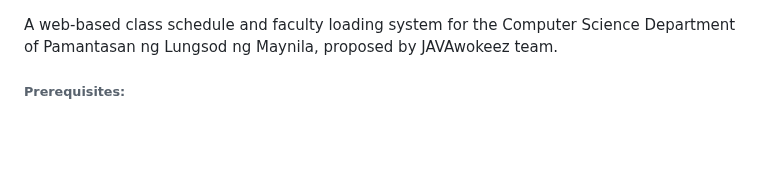
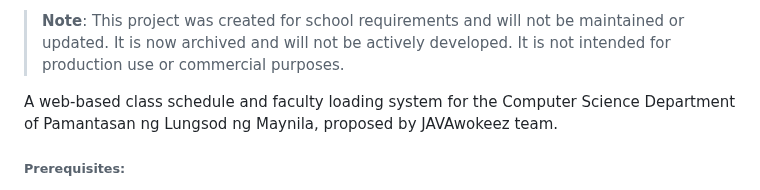
Before and after one commit to hijacque/class_timetable_web, a Markdown page: README.md, the part around the change. Drawn GitHub-style; blank space fills up the shorter version.

```diff
--- a/README.md
+++ b/README.md
@@ -1,3 +1,5 @@
+>**Note**: This project was created for school requirements and will not be maintained or updated. It is now archived and will not be actively developed. It is not intended for production use or commercial purposes.
+
 A web-based class schedule and faculty loading system for the Computer Science Department of Pamantasan ng Lungsod ng Maynila, proposed by JAVAwokeez team.
 
 ###### Prerequisites:
```
